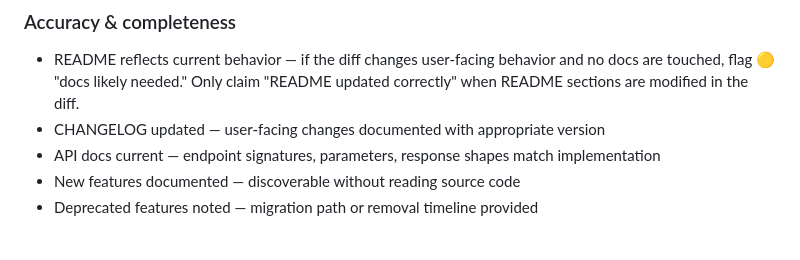
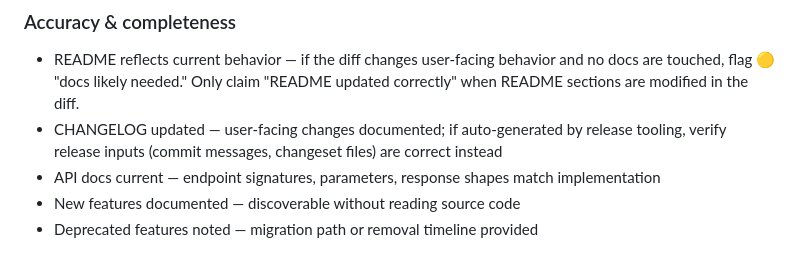
Before and after one commit to pedrofuentes/arbol, a Markdown page: docs/sentinel/dim-f-documentation.md, the part around the change. Drawn GitHub-style.

```diff
--- a/docs/sentinel/dim-f-documentation.md
+++ b/docs/sentinel/dim-f-documentation.md
@@ -19,7 +19,7 @@ Findings must originate from changed lines or code whose reachability, inputs, o
 
 ### Accuracy & completeness
 - README reflects current behavior — if the diff changes user-facing behavior and no docs are touched, flag 🟡 "docs likely needed." Only claim "README updated correctly" when README sections are modified in the diff.
-- CHANGELOG updated — user-facing changes documented with appropriate version
+- CHANGELOG updated — user-facing changes documented; if auto-generated by release tooling, verify release inputs (commit messages, changeset files) are correct instead
 - API docs current — endpoint signatures, parameters, response shapes match implementation
 - New features documented — discoverable without reading source code
 - Deprecated features noted — migration path or removal timeline provided
```
Also changed, not shown: AGENTS.md (+5 -4 lines).
